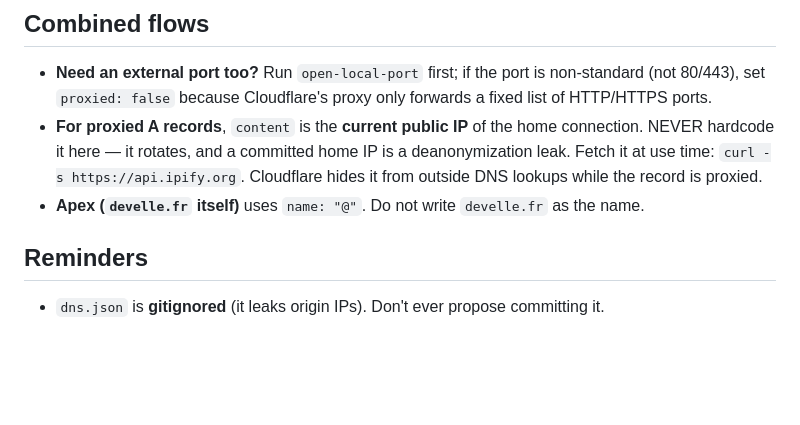
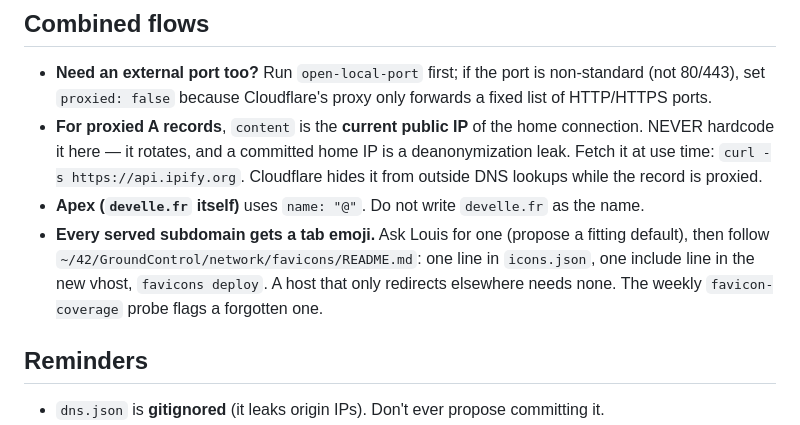
Before and after one commit to ezalos/SpaceSuit, a Markdown page: skills/link-develle-domain/SKILL.md, the part around the change. GitHub-like rendering; blank space fills up the shorter version.

Commit message:
link-develle-domain: every served subdomain gets a tab emoji
Co-Authored-By: Claude Opus 5.5 (1M context) <noreply@anthropic.com>
Claude-Session: https://claude.ai/code/session_01NYfaoNToz2JUvtBEsFcBPc

```diff
--- a/skills/link-develle-domain/SKILL.md
+++ b/skills/link-develle-domain/SKILL.md
@@ -112,6 +112,7 @@ Then `develle-dns list` to confirm the record landed.
 - **Need an external port too?** Run `open-local-port` first; if the port is non-standard (not 80/443), set `proxied: false` because Cloudflare's proxy only forwards a fixed list of HTTP/HTTPS ports.
 - **For proxied A records**, `content` is the **current public IP** of the home connection. NEVER hardcode it here — it rotates, and a committed home IP is a deanonymization leak. Fetch it at use time: `curl -s https://api.ipify.org`. Cloudflare hides it from outside DNS lookups while the record is proxied.
 - **Apex (`develle.fr` itself)** uses `name: "@"`. Do not write `develle.fr` as the name.
+- **Every served subdomain gets a tab emoji.** Ask Louis for one (propose a fitting default), then follow `~/42/GroundControl/network/favicons/README.md`: one line in `icons.json`, one include line in the new vhost, `favicons deploy`. A host that only redirects elsewhere needs none. The weekly `favicon-coverage` probe flags a forgotten one.
 
 ## Reminders
 
```
